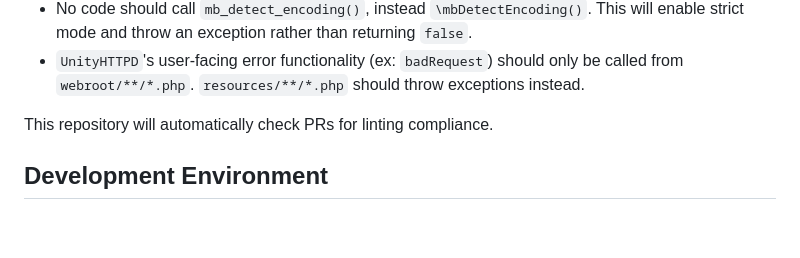
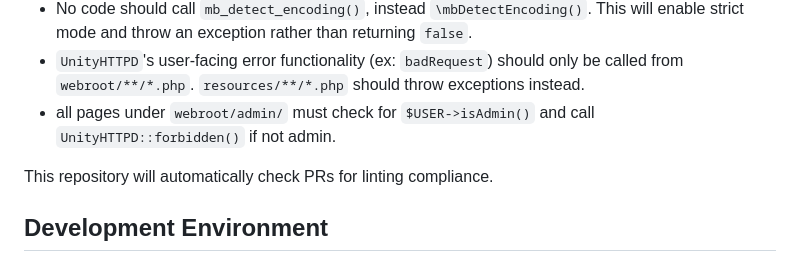
Before and after one commit to UnityHPC/unity-web-portal, a Markdown page: CONTRIBUTING.md, the part around the change. Rendered like a GitHub page; blank space fills up the shorter version.

Commit message:
add convention

```diff
--- a/CONTRIBUTING.md
+++ b/CONTRIBUTING.md
@@ -22,6 +22,7 @@
   This will enable strict mode and throw an exception rather than returning `false`.
 - `UnityHTTPD`'s user-facing error functionality (ex: `badRequest`) should only be called from `webroot/**/*.php`.
   `resources/**/*.php` should throw exceptions instead.
+- all pages under `webroot/admin/` must check for `$USER->isAdmin()` and call `UnityHTTPD::forbidden()` if not admin.
 
 This repository will automatically check PRs for linting compliance.
 
```
